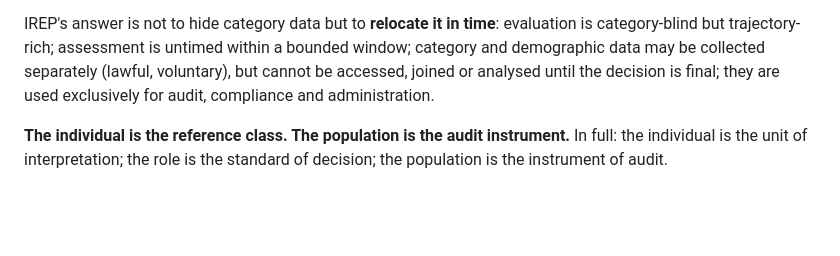
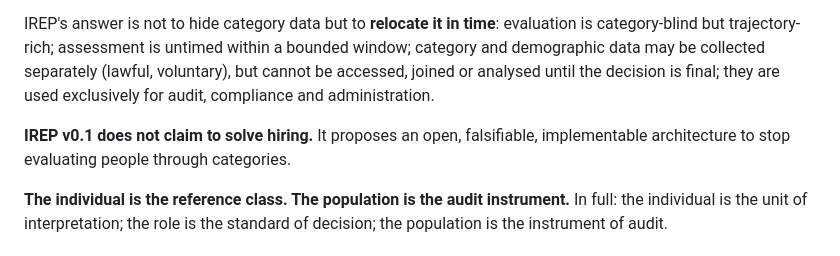
Before and after one commit to labs-barkley/irep, a Markdown page: README.md, the part around the change. Drawn GitHub-style; blank space fills up the shorter version.

Commit message:
README: positioning boundary - IREP does not claim to solve hiring; it proposes an open, falsifiable, implementable architecture

```diff
--- a/README.md
+++ b/README.md
@@ -16,6 +16,8 @@ IREP is a free, open, implementable protocol for selection processes (employment
 - **Deleting the attribute doesn't delete its influence** (algorithmic fairness: categories leak through proxies).
 
 IREP's answer is not to hide category data but to **relocate it in time**: evaluation is category-blind but trajectory-rich; assessment is untimed within a bounded window; category and demographic data may be collected separately (lawful, voluntary), but cannot be accessed, joined or analysed until the decision is final; they are used exclusively for audit, compliance and administration.
+
+**IREP v0.1 does not claim to solve hiring.** It proposes an open, falsifiable, implementable architecture to stop evaluating people through categories.
 
 **The individual is the reference class. The population is the audit instrument.** In full: the individual is the unit of interpretation; the role is the standard of decision; the population is the instrument of audit.
 
```
